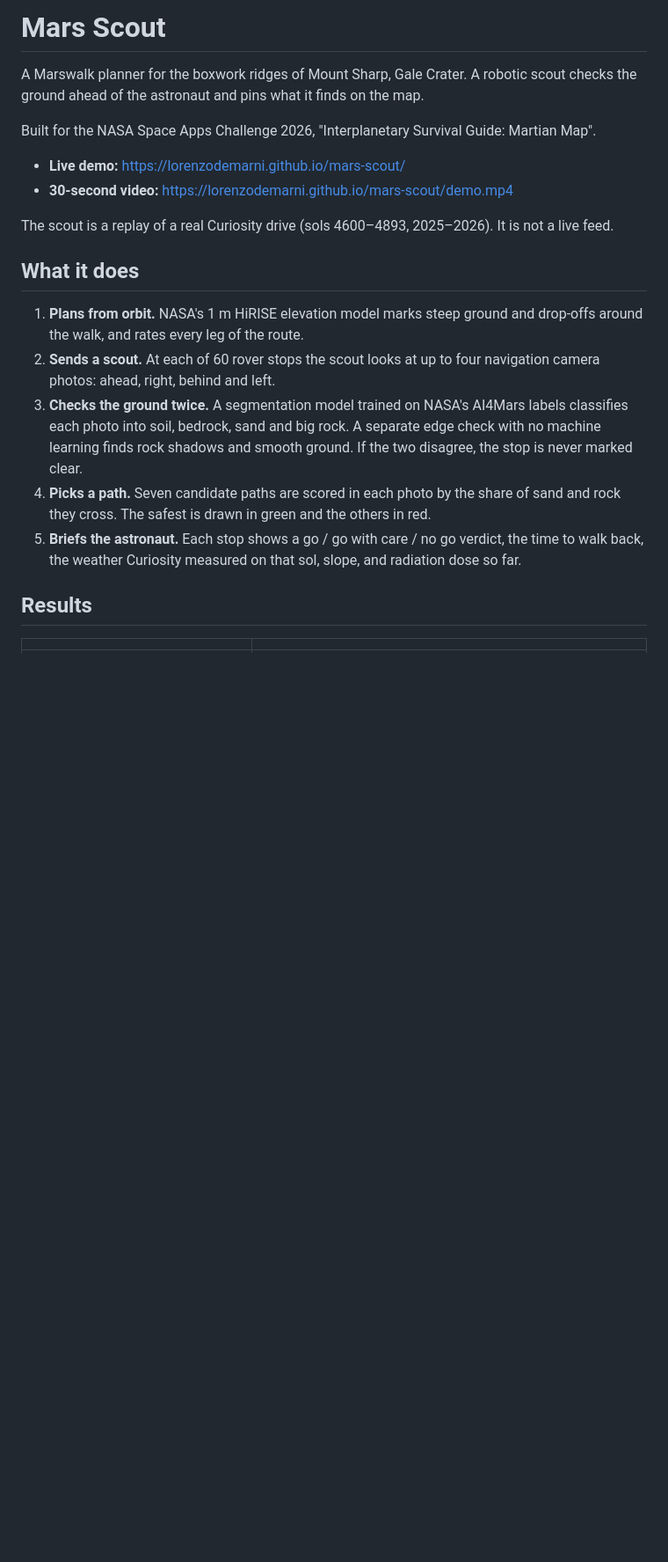
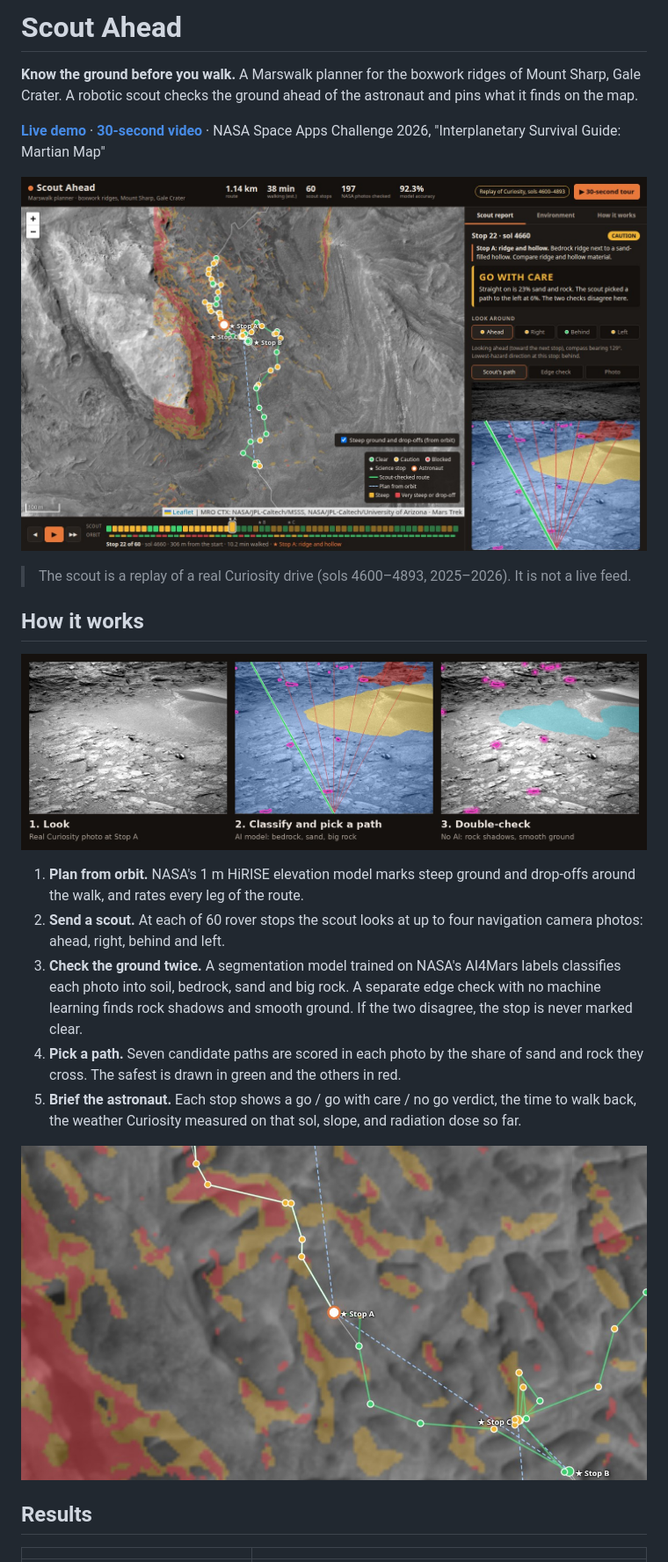
Before and after one commit to LorenzoDeMarni/mars-scout, a Markdown page: README.md, the part around one of its changes. Shown at 88% size. GitHub-like rendering; pictures changed too: docs/img/hazards.jpg (added), docs/img/hero.jpg (added), docs/img/pipeline.jpg (added); blank space fills up the shorter version.

Commit message:
Rename to Scout Ahead, add README images

```diff
--- a/README.md
+++ b/README.md
@@ -1,21 +1,24 @@
-# Mars Scout
+# Scout Ahead
 
-A Marswalk planner for the boxwork ridges of Mount Sharp, Gale Crater. A robotic scout checks the ground ahead of the astronaut and pins what it finds on the map.
+**Know the ground before you walk.** A Marswalk planner for the boxwork ridges of Mount Sharp, Gale Crater. A robotic scout checks the ground ahead of the astronaut and pins what it finds on the map.
 
-Built for the NASA Space Apps Challenge 2026, "Interplanetary Survival Guide: Martian Map".
+[**Live demo**](https://lorenzodemarni.github.io/mars-scout/) · [**30-second video**](https://lorenzodemarni.github.io/mars-scout/demo.mp4) · NASA Space Apps Challenge 2026, "Interplanetary Survival Guide: Martian Map"
 
-- **Live demo:** https://lorenzodemarni.github.io/mars-scout/
-- **30-second video:** https://lorenzodemarni.github.io/mars-scout/demo.mp4
+[![The Scout Ahead map: the scouted route on Mount Sharp, with the scout's report for Stop A](docs/img/hero.jpg)](https://lorenzodemarni.github.io/mars-scout/)
 
-The scout is a replay of a real Curiosity drive (sols 4600–4893, 2025–2026). It is not a live feed.
+> The scout is a replay of a real Curiosity drive (sols 4600–4893, 2025–2026). It is not a live feed.
 
-## What it does
+## How it works
 
-1. **Plans from orbit.** NASA's 1 m HiRISE elevation model marks steep ground and drop-offs around the walk, and rates every leg of the route.
-2. **Sends a scout.** At each of 60 rover stops the scout looks at up to four navigation camera photos: ahead, right, behind and left.
-3. **Checks the ground twice.** A segmentation model trained on NASA's AI4Mars labels classifies each photo into soil, bedrock, sand and big rock. A separate edge check with no machine learning finds rock shadows and smooth ground. If the two disagree, the stop is never marked clear.
-4. **Picks a path.** Seven candidate paths are scored in each photo by the share of sand and rock they cross. The safest is drawn in green and the others in red.
-5. **Briefs the astronaut.** Each stop shows a go / go with care / no go verdict, the time to walk back, the weather Curiosity measured on that sol, slope, and radiation dose so far.
+![One Curiosity photo three ways: raw, classified by the AI model with candidate paths, and checked by the edge detector](docs/img/pipeline.jpg)
+
+1. **Plan from orbit.** NASA's 1 m HiRISE elevation model marks steep ground and drop-offs around the walk, and rates every leg of the route.
+2. **Send a scout.** At each of 60 rover stops the scout looks at up to four navigation camera photos: ahead, right, behind and left.
+3. **Check the ground twice.** A segmentation model trained on NASA's AI4Mars labels classifies each photo into soil, bedrock, sand and big rock. A separate edge check with no machine learning finds rock shadows and smooth ground. If the two disagree, the stop is never marked clear.
+4. **Pick a path.** Seven candidate paths are scored in each photo by the share of sand and rock they cross. The safest is drawn in green and the others in red.
+5. **Brief the astronaut.** Each stop shows a go / go with care / no go verdict, the time to walk back, the weather Curiosity measured on that sol, slope, and radiation dose so far.
+
+![Steep ground and drop-offs from orbit, in yellow and red, around the scouted route](docs/img/hazards.jpg)
 
 ## Results
 
```
Also changed, not shown: other parts of README.md (+15 -13 lines), AI_LOG.md (+1 -0 lines), 4 other files.
